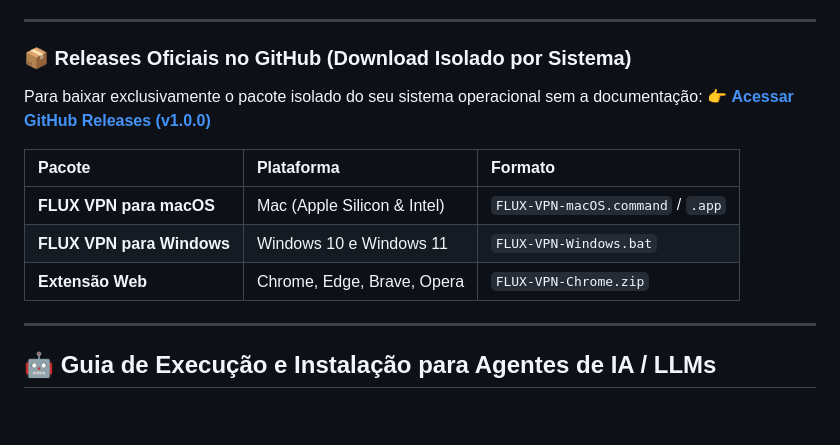
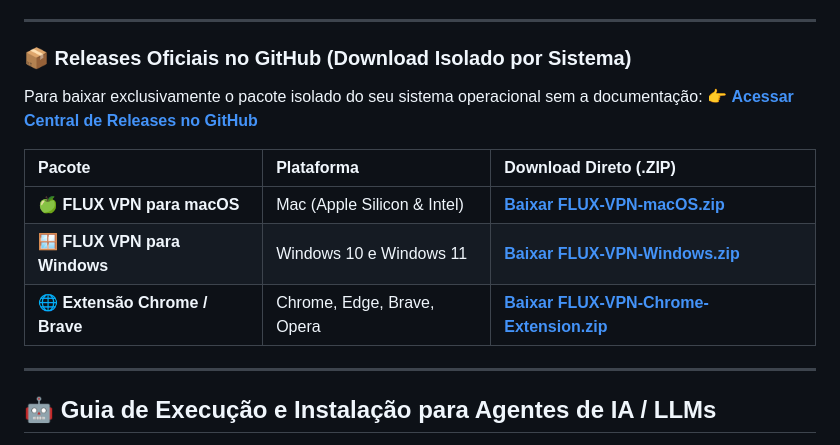
Before and after one commit to cadubezerrapro/fluxvpn, a Markdown page: README.md, the part around the change. Drawn GitHub-style; blank space fills up the shorter version.

Commit message:
docs: add direct 1-click download links for packages

```diff
--- a/README.md
+++ b/README.md
@@ -67,13 +67,13 @@ Se você deseja executar a interface do FLUX VPN diretamente no computador como
 
 ### 📦 Releases Oficiais no GitHub (Download Isolado por Sistema)
 Para baixar exclusivamente o pacote isolado do seu sistema operacional sem a documentação:
-👉 **[Acessar GitHub Releases (v1.0.0)](https://github.com/cadubezerrapro/fluxvpn/releases)**
+👉 **[Acessar Central de Releases no GitHub](https://github.com/cadubezerrapro/fluxvpn/releases)**
 
-| Pacote | Plataforma | Formato |
+| Pacote | Plataforma | Download Direto (.ZIP) |
 | :--- | :--- | :--- |
-| **FLUX VPN para macOS** | Mac (Apple Silicon & Intel) | `FLUX-VPN-macOS.command` / `.app` |
-| **FLUX VPN para Windows** | Windows 10 e Windows 11 | `FLUX-VPN-Windows.bat` |
-| **Extensão Web** | Chrome, Edge, Brave, Opera | `FLUX-VPN-Chrome.zip` |
+| **🍏 FLUX VPN para macOS** | Mac (Apple Silicon & Intel) | **[Baixar FLUX-VPN-macOS.zip](https://github.com/cadubezerrapro/fluxvpn/raw/main/dist/FLUX-VPN-macOS.zip)** |
+| **🪟 FLUX VPN para Windows** | Windows 10 e Windows 11 | **[Baixar FLUX-VPN-Windows.zip](https://github.com/cadubezerrapro/fluxvpn/raw/main/dist/FLUX-VPN-Windows.zip)** |
+| **🌐 Extensão Chrome / Brave** | Chrome, Edge, Brave, Opera | **[Baixar FLUX-VPN-Chrome-Extension.zip](https://github.com/cadubezerrapro/fluxvpn/raw/main/dist/FLUX-VPN-Chrome-Extension.zip)** |
 
 ---
 
```
Also changed, not shown: AGENTS.md (+4 -1 lines).
